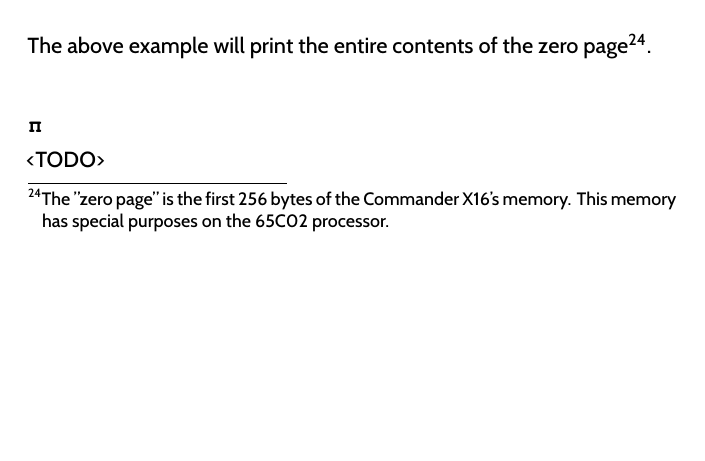
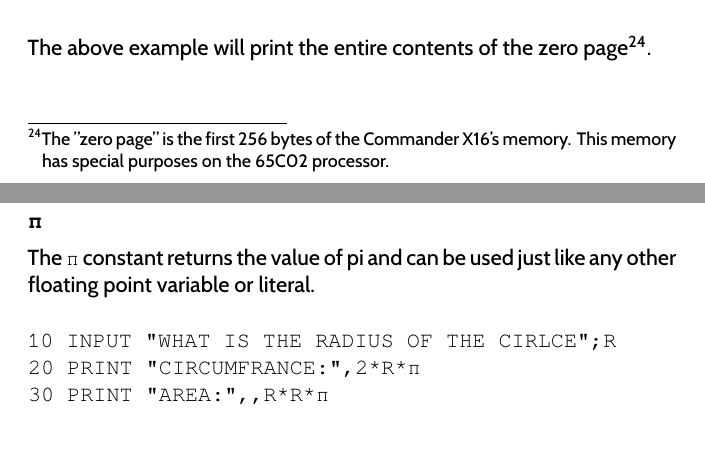
Before and after one commit to X16Community/x16-user-guide, a LaTeX thesis (user_guide.tex, which reads appendix/basic_commands.tex): part of page 114 of 163 before the commit and two parts of pages 114 and 115 of 163 after it, the two joined at a grey line, cut so that both start at the same text, the shorter picture padded with empty space. Compiled offline with XeLaTeX.

Commit message:
Add docs for the π constant

```diff
--- a/appendix/basic_commands.tex
+++ b/appendix/basic_commands.tex
@@ -3269,7 +3269,14 @@ has special purposes on the 65C02 processor.}.\\
 
 \subsection{\ttfamily π}
 
-<TODO>
+The {\ttfamily π} constant returns the value of pi and can be used just like
+any other floating point variable or literal.\\
+
+\codeblock {
+	10 INPUT "WHAT IS THE RADIUS OF THE CIRLCE";R\\
+	20 PRINT "CIRCUMFRANCE:",2*R*π\\
+	30 PRINT "AREA:",,R*R*π\\
+}
 
 \subsection{POINTER}
 
```
